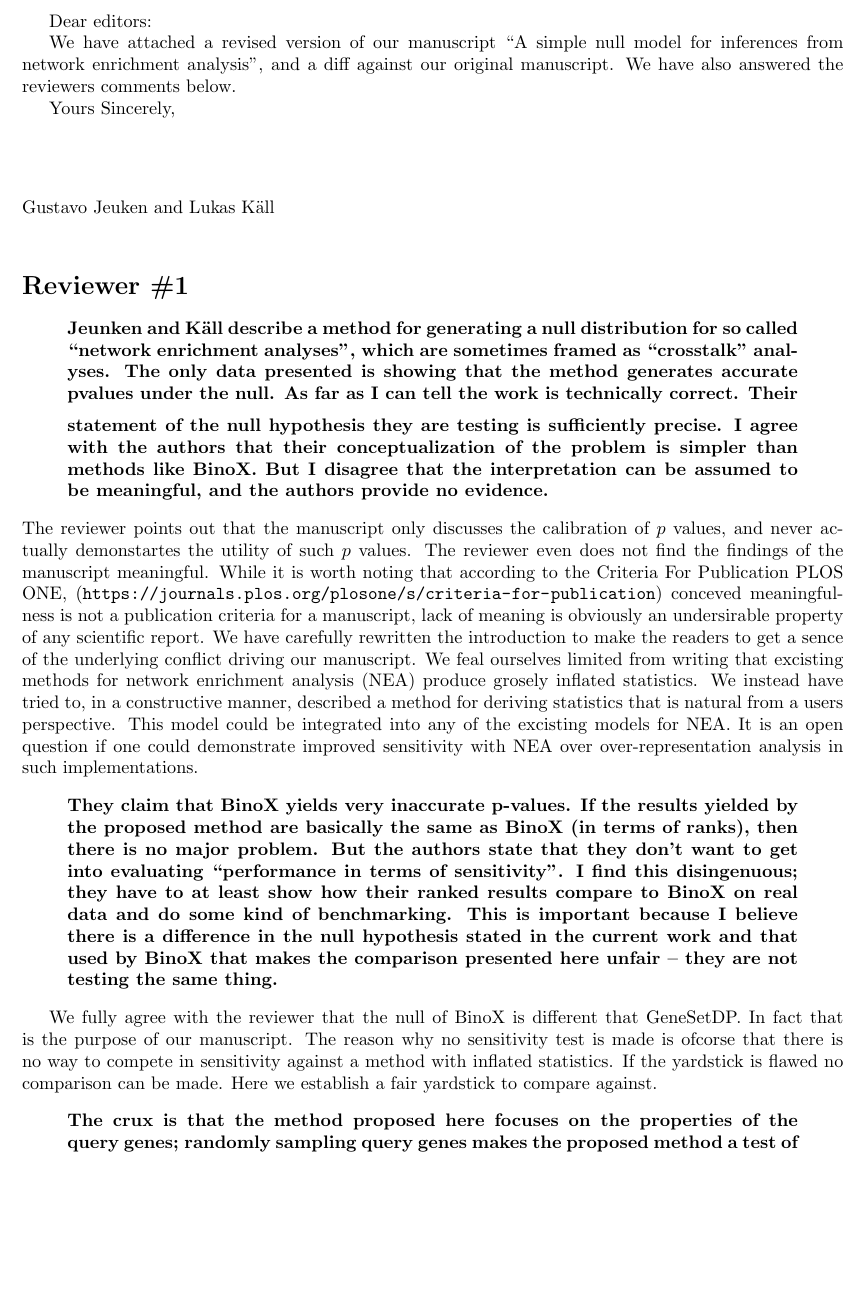
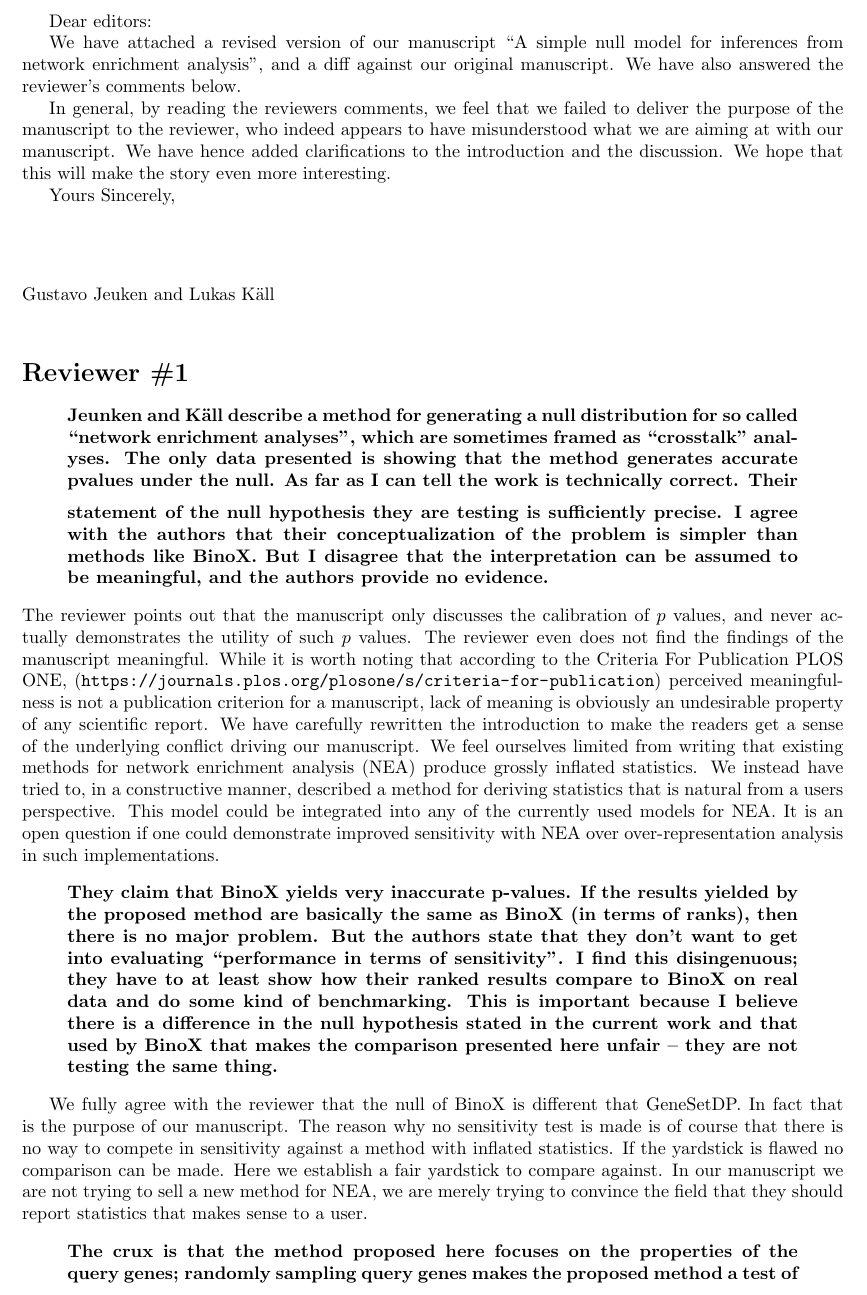
Before and after one commit to statisticalbiotechnology/genesetdp, a LaTeX document (doc/response.tex): part of page 1 of 2, cut so that both start at the same text, the shorter picture padded with empty space. Compiled offline with pdfLaTeX.

Commit message:
More spell check

```diff
--- a/doc/response.tex
+++ b/doc/response.tex
@@ -9,8 +9,10 @@
 Dear editors:
 
 We have attached a revised version of our manuscript ``A simple null model for inferences from network enrichment analysis'', and a diff
-against our original manuscript. We have also answered the reviewers comments
+against our original manuscript. We have also answered the reviewer's comments
 below.
+
+In general, by reading the reviewers comments, we feel that we failed to deliver the purpose of the manuscript to the reviewer, who indeed appears to have misunderstood what we are aiming at with our manuscript. We have hence added clarifications to the introduction and the discussion. We hope that this will make the story even more interesting.
 
 Yours Sincerely,\\[1.5cm]
 Gustavo Jeuken and
@@ -24,16 +26,16 @@ Jeunken and Käll describe a method for generating a null distribution for so ca
 \medskip
 As far as I can tell the work is technically correct. Their statement of the null hypothesis they are testing is sufficiently precise. I agree with the authors that their conceptualization of the problem is simpler than methods like BinoX. But I disagree that the interpretation can be assumed to be meaningful, and the authors provide no evidence.
 \ereview
-The reviewer points out that the manuscript only discusses the calibration of $p$ values, and never actually demonstartes the utility of such $p$ values. The reviewer even does not find the findings of the manuscript meaningful. While it is worth noting that  according to the Criteria For Publication PLOS ONE, (\url{https://journals.plos.org/plosone/s/criteria-for-publication}) conceved meaningfulness is not a publication criteria for a manuscript, lack of meaning is obviously an undersirable property of any scientific report. We have carefully rewritten the introduction to make the readers to get a sence of the underlying conflict driving our manuscript. We feal ourselves limited from writing that excisting methods for network enrichment analysis (NEA) produce grosely inflated statistics. We instead have tried to, in a constructive manner, described a method for deriving statistics that is natural from a users perspective. This model could be integrated into any of the excisting models for NEA. It is an open question if one could demonstrate improved sensitivity with NEA over over-representation analysis in such implementations.
+The reviewer points out that the manuscript only discusses the calibration of $p$ values, and never actually demonstrates the utility of such $p$ values. The reviewer even does not find the findings of the manuscript meaningful. While it is worth noting that  according to the Criteria For Publication PLOS ONE, (\url{https://journals.plos.org/plosone/s/criteria-for-publication}) perceived meaningfulness is not a publication criterion for a manuscript, lack of meaning is obviously an undesirable property of any scientific report. We have carefully rewritten the introduction to make the readers get a sense of the underlying conflict driving our manuscript. We feel ourselves limited from writing that existing methods for network enrichment analysis (NEA) produce grossly inflated statistics. We instead have tried to, in a constructive manner, described a method for deriving statistics that is natural from a users perspective. This model could be integrated into any of the currently used  models for NEA. It is an open question if one could demonstrate improved sensitivity with NEA over over-representation analysis in such implementations.
 
 \breview
-They claim that BinoX yields very inaccurate p-values. If the results yielded by the proposed method are basically the same as BinoX (in terms of ranks), then there is no major problem. But the authors state that they don’t want to get into evaluating “performance in terms of sensitivity”. I find this disingenuous; they have to at least show how their ranked results compare to BinoX on real data and do some kind of benchmarking. This is important because I believe there is a difference in the null hypothesis stated in the current work and that used by BinoX that makes the comparison presented here unfair -- they are not testing the same thing.
+They claim that BinoX yields very inaccurate p-values. If the results yielded by the proposed method are basically the same as BinoX (in terms of ranks), then there is no major problem. But the authors state that they don’t want to get into evaluating ``performance in terms of sensitivity''. I find this disingenuous; they have to at least show how their ranked results compare to BinoX on real data and do some kind of benchmarking. This is important because I believe there is a difference in the null hypothesis stated in the current work and that used by BinoX that makes the comparison presented here unfair -- they are not testing the same thing.
 \ereview
 
-We fully agree with the reviewer that the null of BinoX is different that GeneSetDP. In fact that is the purpose of our manuscript. The reason why no sensitivity test is made is ofcorse that there is no way to compete in sensitivity against a method with inflated statistics. If the yardstick is flawed no comparison can be made. Here we establish a fair yardstick to compare against.
+We fully agree with the reviewer that the null of BinoX is different that GeneSetDP. In fact that is the purpose of our manuscript. The reason why no sensitivity test is made is of course that there is no way to compete in sensitivity against a method with inflated statistics. If the yardstick is flawed no comparison can be made. Here we establish a fair yardstick to compare against. In our manuscript we are not trying to sell a new method for NEA, we are merely trying to convince the field that they should report statistics that makes sense to a user.
 
 \breview
-The crux is that the method proposed here focuses on the properties of the query genes; randomly sampling query genes makes the proposed method a test of whether the query genes are unusual, not necessarily specifically with respect to a particular pathway. For example, if the query contains a hub gene (assuming hubs are rare) then it might be found “significantly” connected to many pathways. The ``feature unlikely to occur by chance'' is that the query contains a hub gene, not that it connects to many pathways. To state it in an extreme way, in this situation biologist should skip the pathway analysis and just take note of the fact that the query includes a hub. Using the authors’ method without this insight could lead to very misleading conclusions.
+The crux is that the method proposed here focuses on the properties of the query genes; randomly sampling query genes makes the proposed method a test of whether the query genes are unusual, not necessarily specifically with respect to a particular pathway. For example, if the query contains a hub gene (assuming hubs are rare) then it might be found ``significantly'' connected to many pathways. The ``feature unlikely to occur by chance'' is that the query contains a hub gene, not that it connects to many pathways. To state it in an extreme way, in this situation biologist should skip the pathway analysis and just take note of the fact that the query includes a hub. Using the authors’ method without this insight could lead to very misleading conclusions.
 
 \medskip
 
```
Also changed, not shown: doc/genesetdp.tex (+2 -2 lines), doc/response.tex (6 more changed lines).
